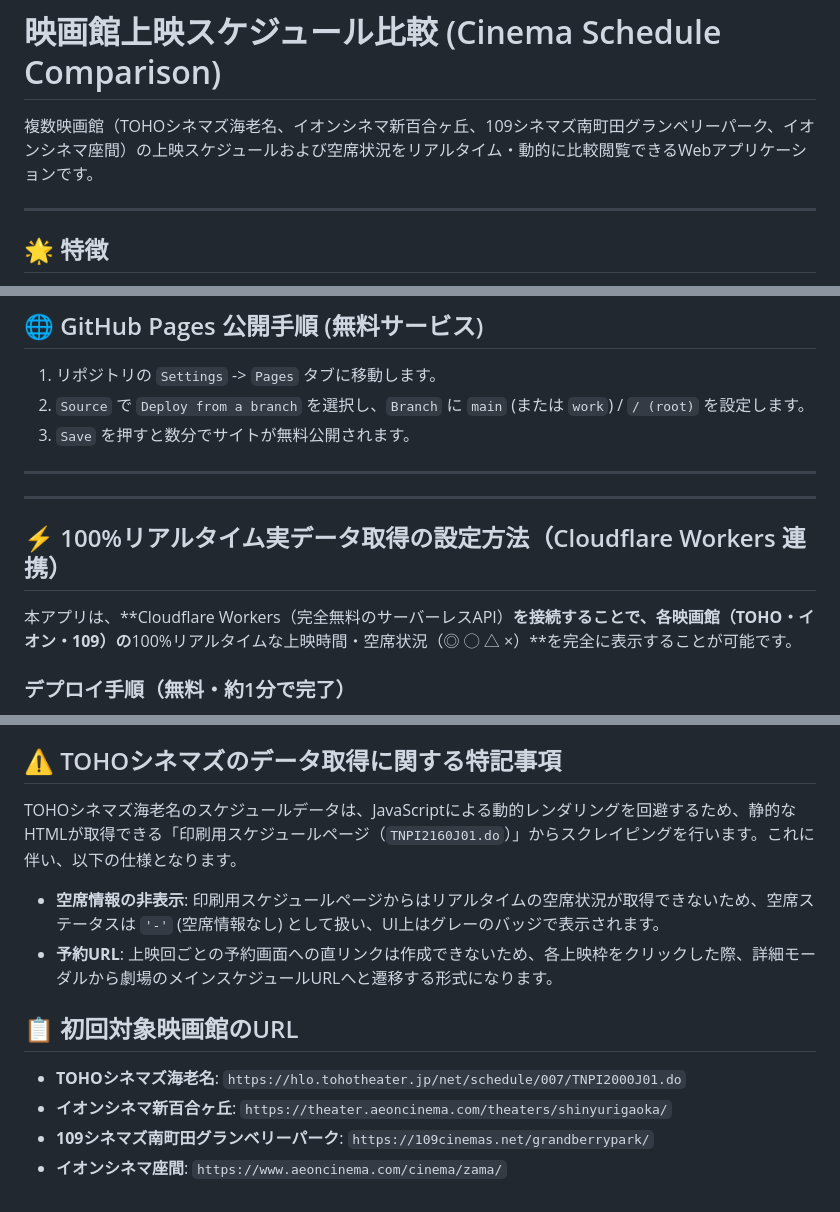
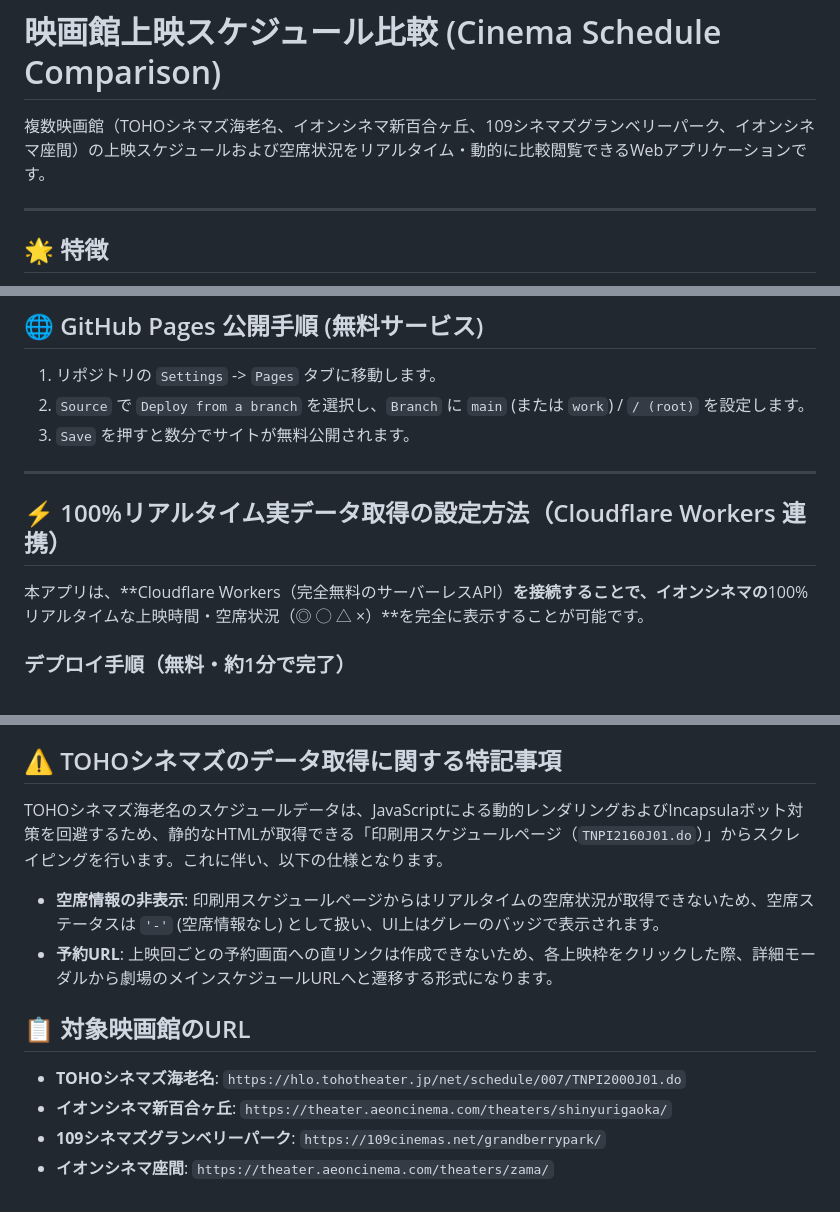
Before and after one commit to hamburgIzumi/cinema-schedule-comparison, a Markdown page: README.md, 3 parts joined by grey strips. Drawn GitHub-style.

```diff
--- a/README.md
+++ b/README.md
@@ -1,6 +1,6 @@
 # 映画館上映スケジュール比較 (Cinema Schedule Comparison)
 
-複数映画館（TOHOシネマズ海老名、イオンシネマ新百合ヶ丘、109シネマズ南町田グランベリーパーク、イオンシネマ座間）の上映スケジュールおよび空席状況をリアルタイム・動的に比較閲覧できるWebアプリケーションです。
+複数映画館（TOHOシネマズ海老名、イオンシネマ新百合ヶ丘、109シネマズグランベリーパーク、イオンシネマ座間）の上映スケジュールおよび空席状況をリアルタイム・動的に比較閲覧できるWebアプリケーションです。
 
 ---
 
@@ -85,11 +81,9 @@ cinema-schedule-comparison/
 
 ---
 
----
-
 ## ⚡ 100%リアルタイム実データ取得の設定方法（Cloudflare Workers 連携）
 
-本アプリは、**Cloudflare Workers（完全無料のサーバーレスAPI）**を接続することで、各映画館（TOHO・イオン・109）の**100%リアルタイムな上映時間・空席状況（◎ ◯ △ ×）**を完全に表示することが可能です。
+本アプリは、**Cloudflare Workers（完全無料のサーバーレスAPI）**を接続することで、イオンシネマの**100%リアルタイムな上映時間・空席状況（◎ ◯ △ ×）**を完全に表示することが可能です。
 
 ### デプロイ手順（無料・約1分で完了）
 
@@ -140,14 +134,14 @@ cinema-schedule-comparison/
 
 ## ⚠️ TOHOシネマズのデータ取得に関する特記事項
 
-TOHOシネマズ海老名のスケジュールデータは、JavaScriptによる動的レンダリングを回避するため、静的なHTMLが取得できる「印刷用スケジュールページ（`TNPI2160J01.do`）」からスクレイピングを行います。これに伴い、以下の仕様となります。
+TOHOシネマズ海老名のスケジュールデータは、JavaScriptによる動的レンダリングおよびIncapsulaボット対策を回避するため、静的なHTMLが取得できる「印刷用スケジュールページ（`TNPI2160J01.do`）」からスクレイピングを行います。これに伴い、以下の仕様となります。
 
 - **空席情報の非表示**: 印刷用スケジュールページからはリアルタイムの空席状況が取得できないため、空席ステータスは `'-'` (空席情報なし) として扱い、UI上はグレーのバッジで表示されます。
 - **予約URL**: 上映回ごとの予約画面への直リンクは作成できないため、各上映枠をクリックした際、詳細モーダルから劇場のメインスケジュールURLへと遷移する形式になります。
 
-## 📋 初回対象映画館のURL
+## 📋 対象映画館のURL
 
 - **TOHOシネマズ海老名**: `https://hlo.tohotheater.jp/net/schedule/007/TNPI2000J01.do`
 - **イオンシネマ新百合ヶ丘**: `https://theater.aeoncinema.com/theaters/shinyurigaoka/`
-- **109シネマズ南町田グランベリーパーク**: `https://109cinemas.net/grandberrypark/`
-- **イオンシネマ座間**: `https://www.aeoncinema.com/cinema/zama/`
+- **109シネマズグランベリーパーク**: `https://109cinemas.net/grandberrypark/`
+- **イオンシネマ座間**: `https://theater.aeoncinema.com/theaters/zama/`
```
Also changed, not shown: other parts of README.md (+28 -32 lines).
